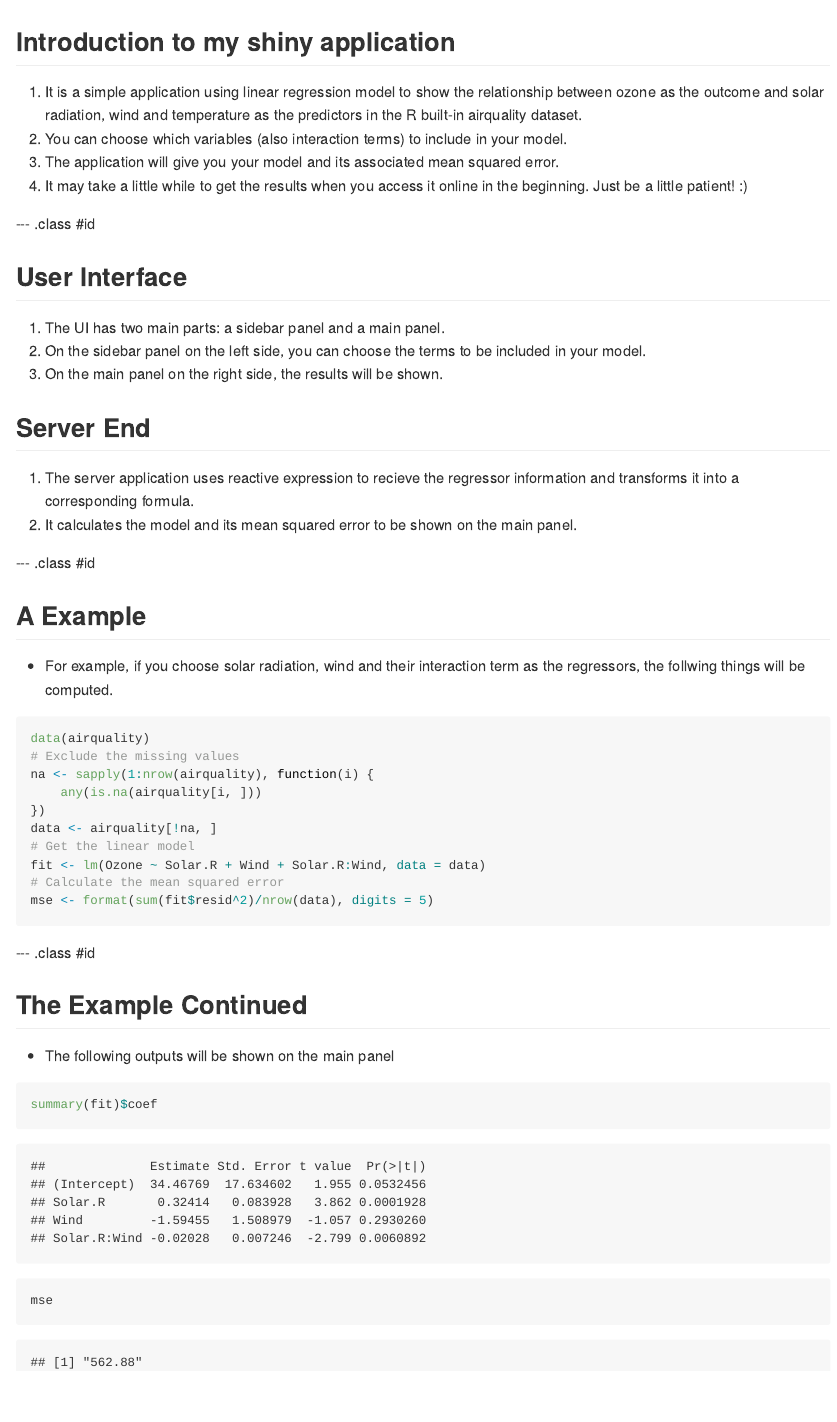
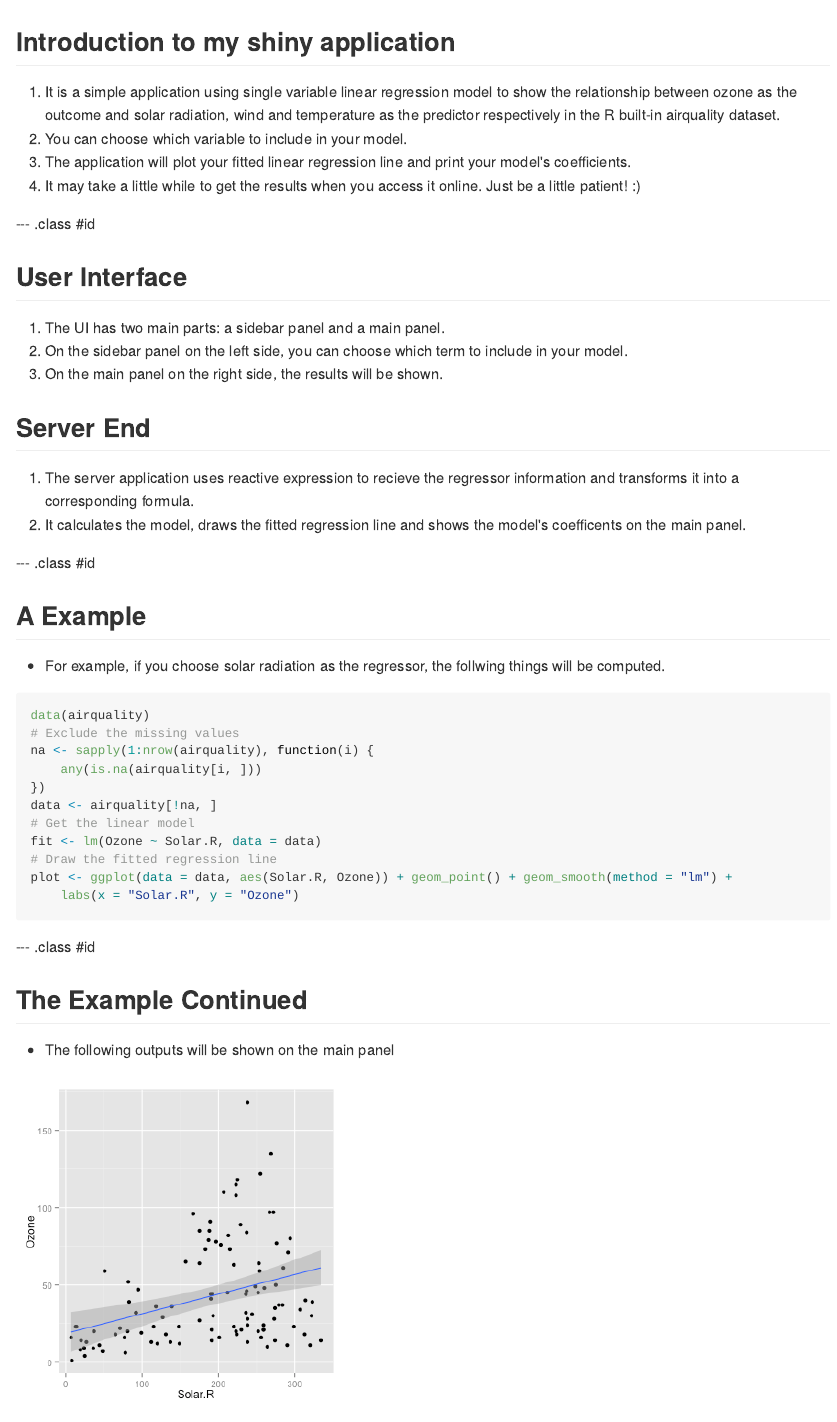
Before and after one commit to SweeRoty/dataproducts, an R Markdown document (index.Rmd): the page in a window 1100 px wide, from its top. The pictures show the output file index.md that the author committed with the source, drawn offline in the style of GitHub.

Commit message:
change the content of the slidify

````diff
--- a/index.Rmd
+++ b/index.Rmd
@@ -1,6 +1,6 @@
 ---
 title       : Linear Relationship Between Ozone and Solar Radiation, Wind and Temperature
-subtitle    : A Slidify Presentation
+subtitle    : A Slidify Presentation of My Shiny App
 author      : Marvin Han
 job         :
 framework   : io2012        # {io2012, html5slides, shower, dzslides, ...}
@@ -13,28 +13,28 @@ knit        : slidify::knit2slides
 
 ## Introduction to my shiny application
 
-1. It is a simple application using linear regression model to show the relationship between ozone as the outcome and solar radiation, wind and temperature as the predictors in the R built-in airquality dataset.
-2. You can choose which variables (also interaction terms) to include in your model.
-3. The application will give you your model and its associated mean squared error.
-4. It may take a little while to get the results when you access it online in the beginning. Just be a little patient! :)
+1. It is a simple application using single variable linear regression model to show the relationship between ozone as the outcome and solar radiation, wind and temperature as the predictor respectively in the R built-in airquality dataset.
+2. You can choose which variable to include in your model.
+3. The application will plot your fitted linear regression line and print your model's coefficients.
+4. It may take a little while to get the results when you access it online. Just be a little patient! :)
 
 --- .class #id
 
 ## User Interface
 
 1. The UI has two main parts: a sidebar panel and a main panel.
-2. On the sidebar panel on the left side, you can choose the terms to be included in your model.
+2. On the sidebar panel on the left side, you can choose which term to include in your model.
 3. On the main panel on the right side, the results will be shown.
 
 ## Server End
 
 1. The server application uses reactive expression to recieve the regressor information and transforms it into a corresponding formula.
-2. It calculates the model and its mean squared error to be shown on the main panel.
+2. It calculates the model, draws the fitted regression line and shows the model's coefficents on the main panel.
 
 --- .class #id
 
 ## A Example
-- For example, if you choose solar radiation, wind and their interaction term as the regressors, the follwing things will be computed.
+- For example, if you choose solar radiation as the regressor, the follwing things will be computed.
 
 ```{r}
 data(airquality)
@@ -42,9 +42,9 @@ data(airquality)
 na <- sapply(1:nrow(airquality), function(i) {any(is.na(airquality[i, ])) } )
 data <- airquality[!na, ]
 # Get the linear model
-fit <- lm(Ozone ~ Solar.R + Wind + Solar.R:Wind, data = data)
-# Calculate the mean squared error
-mse <- format(sum(fit$resid^2)/nrow(data), digits = 5)
+fit <- lm(Ozone ~ Solar.R, data = data)
+# Draw the fitted regression line
+plot <- ggplot(data = data, aes(Solar.R, Ozone)) + geom_point() + geom_smooth(method = "lm") + labs(x = "Solar.R", y = "Ozone")
 ```
 
 --- .class #id
@@ -53,7 +53,7 @@ mse <- format(sum(fit$resid^2)/nrow(data), digits = 5)
 
 - The following outputs will be shown on the main panel
 
-``` {r}
+``` {r echo=FALSE, fig.height = 5,fig.width = 5}
+print(plot)
 summary(fit)$coef
-mse
 ```
````
Also changed, not shown: assets/fig/unnamed-chunk-2.png (added), index.html, index.md, 2 other files.
